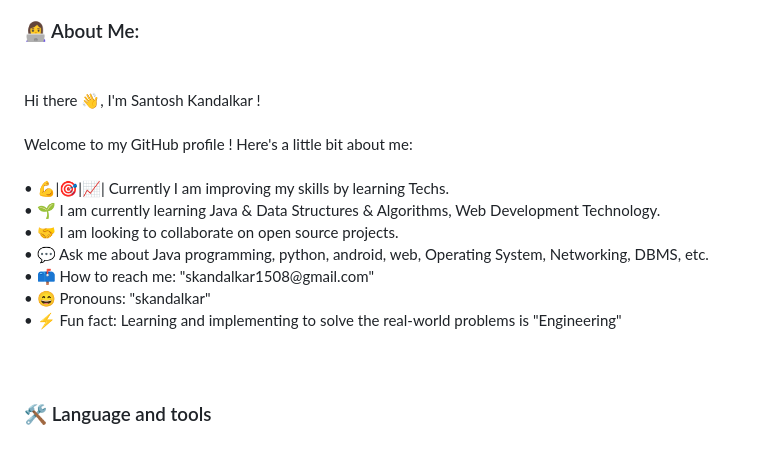
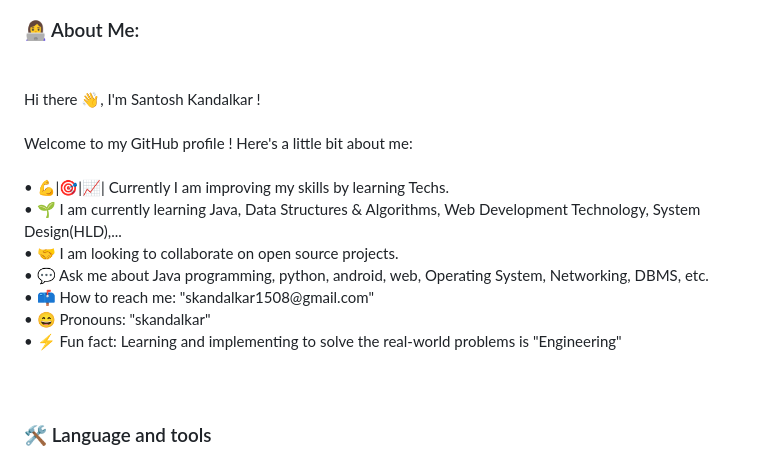
Before and after one commit to skandalkar/skandalkar-, a Markdown page: README.md, the part around the change printed below. Drawn GitHub-style.

```diff
--- a/README.md
+++ b/README.md
@@ -42,7 +42,14 @@
 
 <br clear="both">
 
-<p align="left">Hi there 👋, I'm Santosh Kandalkar !<br><br>Welcome to my GitHub profile ! Here's a little bit about me:<br><br>• 💪|🎯|📈| Currently I am improving my skills by learning Techs.<br>• 🌱 I am currently learning Java & Data Structures & Algorithms, Web Development Technology.<br>• 🤝 I am looking to collaborate on open source projects.<br>• 💬 Ask me about Java programming, python, android, web, Operating System, Networking, DBMS, etc.<br>• 📫 How to reach me: "skandalkar1508@gmail.com"<br>• 😄 Pronouns: "skandalkar"<br>• ⚡ Fun fact: Learning and implementing to solve the real-world problems is "Engineering"</p>
+<p align="left">Hi there 👋, I'm Santosh Kandalkar !<br><br>Welcome to my GitHub profile ! Here's a little bit about me:<br><br>
+  • 💪|🎯|📈| Currently I am improving my skills by learning Techs.<br>
+  • 🌱 I am currently learning Java, Data Structures & Algorithms, Web Development Technology, System Design(HLD),...<br>
+  • 🤝 I am looking to collaborate on open source projects.<br>
+  • 💬 Ask me about Java programming, python, android, web, Operating System, Networking, DBMS, etc.<br>
+  • 📫 How to reach me: "skandalkar1508@gmail.com"<br>
+  • 😄 Pronouns: "skandalkar"<br>
+  • ⚡ Fun fact: Learning and implementing to solve the real-world problems is "Engineering"</p>
 
 ###
 
```
Also changed, not shown: other parts of README.md (+31 -0 lines).
